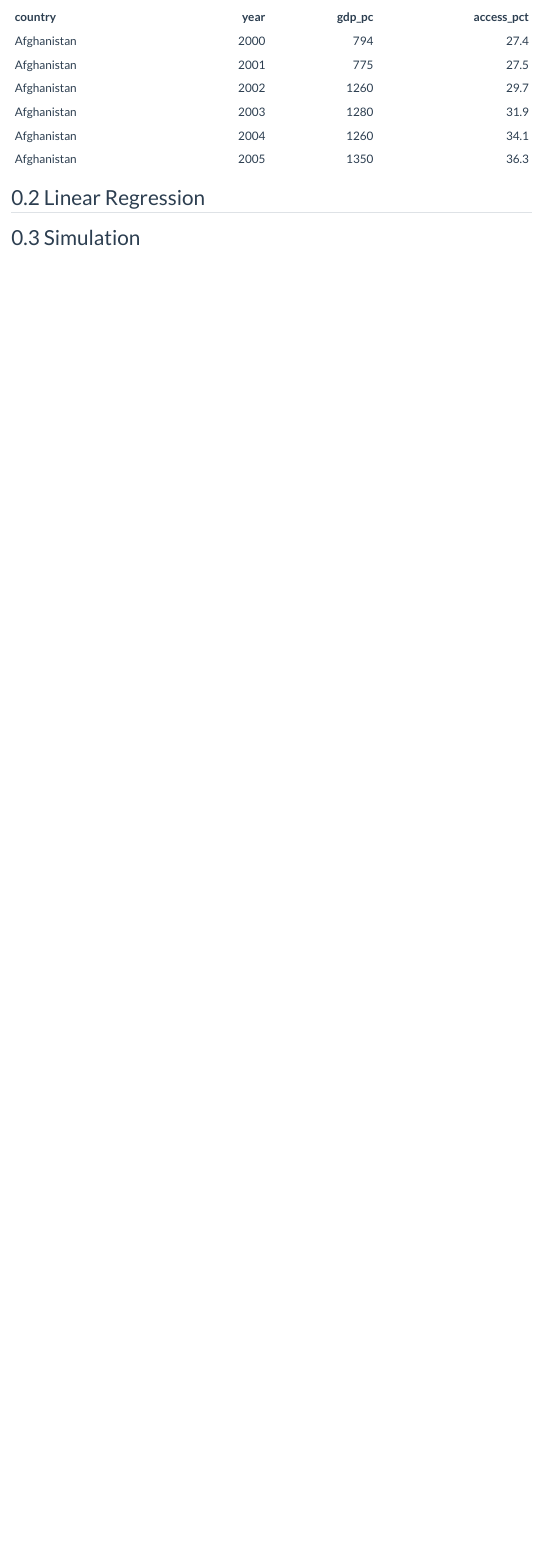
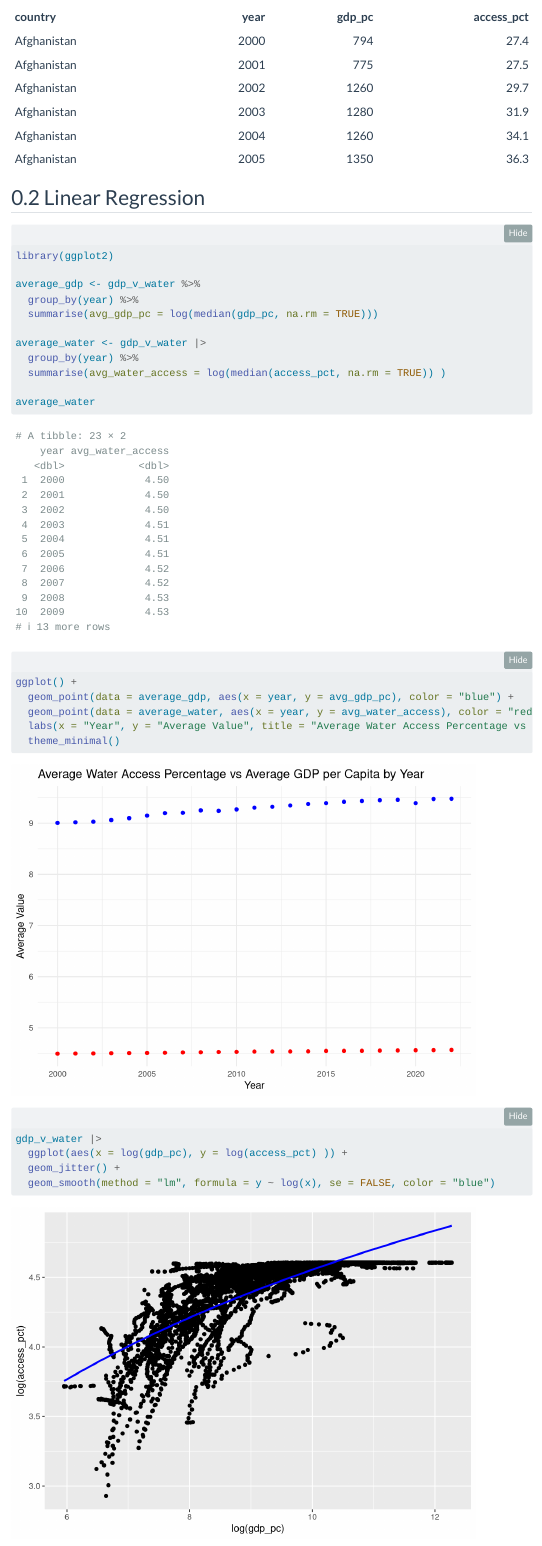
Before and after one commit to rayangendre/stat331Project, a Quarto document (finalproject_report.qmd): the page in a window 1100 px wide, from 2380 px down. Rendered offline with R 4.5, knitr and Pandoc in place of Quarto, with nearby package versions; folded parts are opened; code that draws random numbers runs with fixed seeds of ours; menus at the side of the page are left out.

Commit message:
added the linear regression model and need to continue on the data portion

````diff
--- a/finalproject_report.qmd
+++ b/finalproject_report.qmd
@@ -92,4 +92,42 @@
 kable(head(gdp_v_water), format = "markdown")
 ```
 ## Linear Regression
+```{r}
+library(ggplot2)
+
+average_gdp <- gdp_v_water %>%
+  group_by(year) %>%
+  summarise(avg_gdp_pc = log(median(gdp_pc, na.rm = TRUE)))
+
+average_water <- gdp_v_water |>
+  group_by(year) %>%
+  summarise(avg_water_access = log(median(access_pct, na.rm = TRUE)) )
+
+average_water
+
+ggplot() +
+  geom_point(data = average_gdp, aes(x = year, y = avg_gdp_pc), color = "blue") +
+  geom_point(data = average_water, aes(x = year, y = avg_water_access), color = "red") +
+  labs(x = "Year", y = "Average Value", title = "Average Water Access Percentage vs Average GDP per Capita by Year") +
+  theme_minimal()
+
+
+
+
+```
+```{r}
+
+gdp_v_water |>
+  ggplot(aes(x = log(gdp_pc), y = log(access_pct) )) +
+  geom_jitter() +
+  geom_smooth(method = "lm", formula = y ~ log(x), se = FALSE, color = "blue")
+
+```
+
+
+```{r}
+
+
+
+```
 ## Simulation
````
